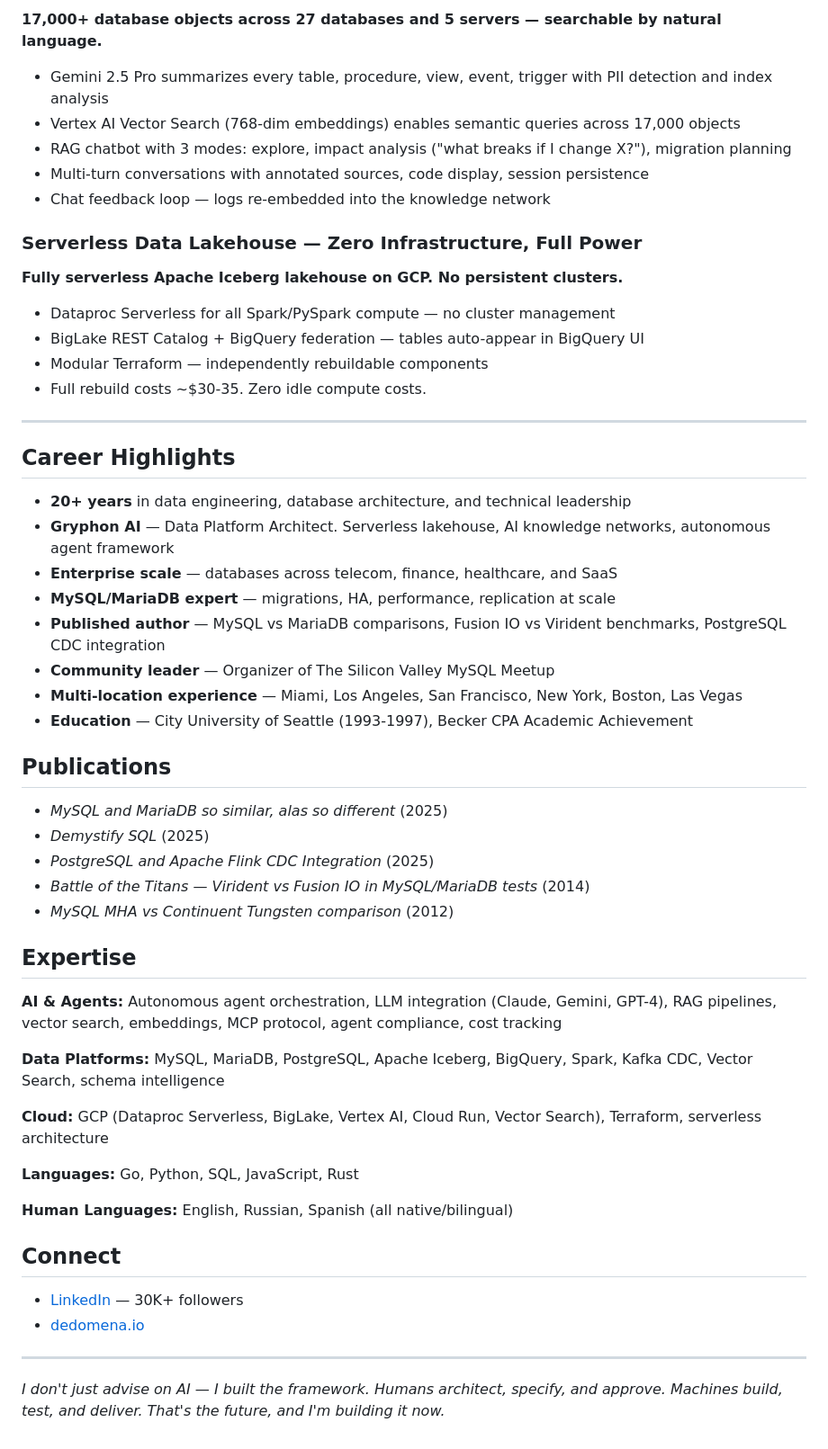
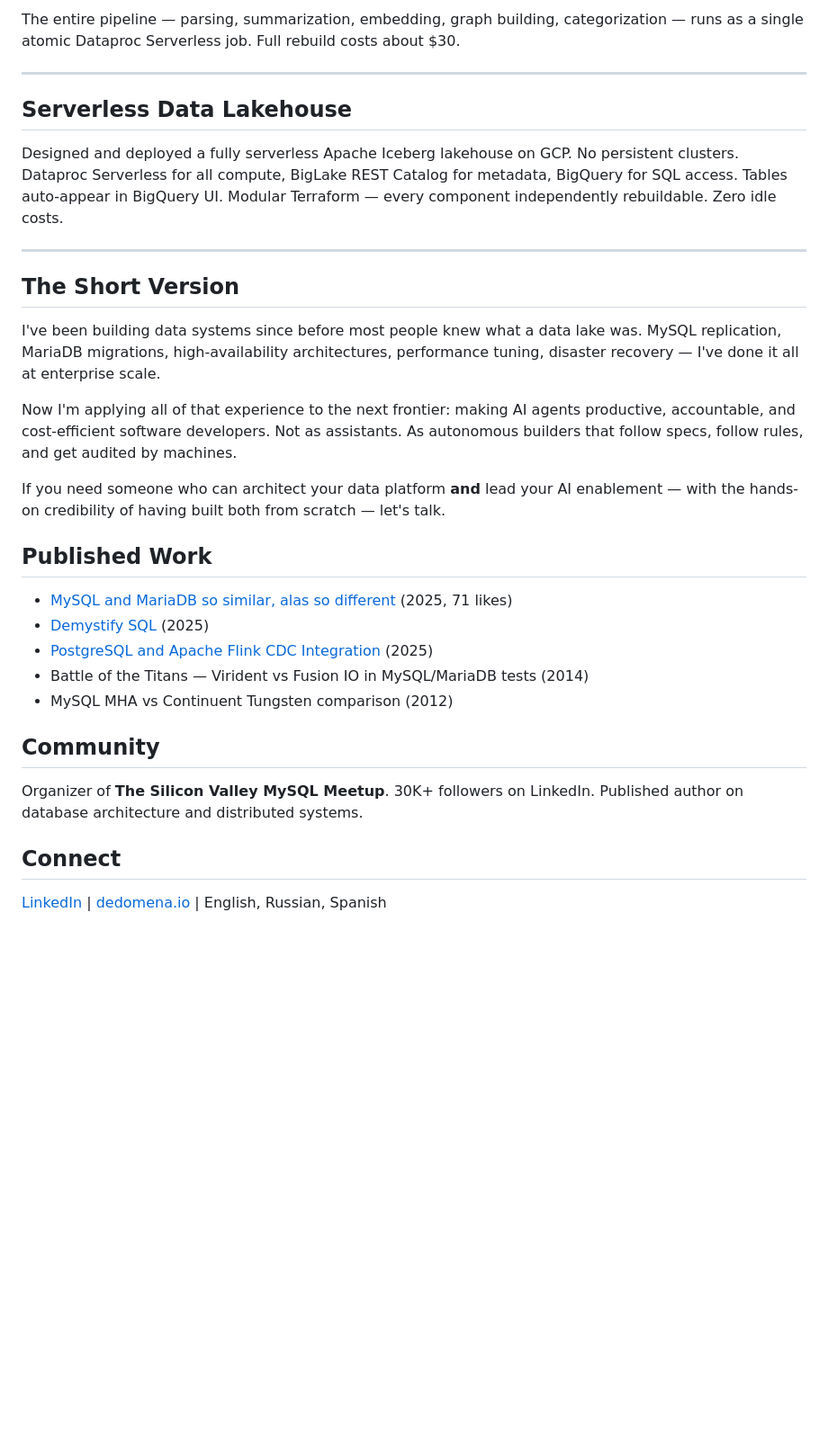
Before and after one commit to k8nstantin/k8nstantin, a Markdown page: README.md, the part around one of its changes. Shown at 90% size. Drawn GitHub-style; blank space fills up the shorter version.

Commit message:
Conversational rewrite — no stiff headers, natural flow

```diff
--- a/README.md
+++ b/README.md
@@ -52,58 +41,33 @@ This isn't a chatbot wrapper or a prompt toolkit. This is a production-grade fra
-**17,000+ database objects across 27 databases and 5 servers — searchable by natural language.**
-
-- Gemini 2.5 Pro summarizes every table, procedure, view, event, trigger with PII detection and index analysis
-- Vertex AI Vector Search (768-dim embeddings) enables semantic queries across 17,000 objects
-- RAG chatbot with 3 modes: explore, impact analysis ("what breaks if I change X?"), migration planning
-- Multi-turn conversations with annotated sources, code display, session persistence
-- Chat feedback loop — logs re-embedded into the knowledge network
-
-### Serverless Data Lakehouse — Zero Infrastructure, Full Power
-
-**Fully serverless Apache Iceberg lakehouse on GCP. No persistent clusters.**
-
-- Dataproc Serverless for all Spark/PySpark compute — no cluster management
-- BigLake REST Catalog + BigQuery federation — tables auto-appear in BigQuery UI
-- Modular Terraform — independently rebuildable components
-- Full rebuild costs ~$30-35. Zero idle compute costs.
+The entire pipeline — parsing, summarization, embedding, graph building, categorization — runs as a single atomic Dataproc Serverless job. Full rebuild costs about $30.
 
 ---
 
-## Career Highlights
+## Serverless Data Lakehouse
 
-- **20+ years** in data engineering, database architecture, and technical leadership
-- **Gryphon AI** — Data Platform Architect. Serverless lakehouse, AI knowledge networks, autonomous agent framework
-- **Enterprise scale** — databases across telecom, finance, healthcare, and SaaS
-- **MySQL/MariaDB expert** — migrations, HA, performance, replication at scale
-- **Published author** — MySQL vs MariaDB comparisons, Fusion IO vs Virident benchmarks, PostgreSQL CDC integration
-- **Community leader** — Organizer of The Silicon Valley MySQL Meetup
-- **Multi-location experience** — Miami, Los Angeles, San Francisco, New York, Boston, Las Vegas
-- **Education** — City University of Seattle (1993-1997), Becker CPA Academic Achievement
+Designed and deployed a fully serverless Apache Iceberg lakehouse on GCP. No persistent clusters. Dataproc Serverless for all compute, BigLake REST Catalog for metadata, BigQuery for SQL access. Tables auto-appear in BigQuery UI. Modular Terraform — every component independently rebuildable. Zero idle costs.
 
-## Publications
+---
 
-- *MySQL and MariaDB so similar, alas so different* (2025)
-- *Demystify SQL* (2025)
-- *PostgreSQL and Apache Flink CDC Integration* (2025)
-- *Battle of the Titans — Virident vs Fusion IO in MySQL/MariaDB tests* (2014)
-- *MySQL MHA vs Continuent Tungsten comparison* (2012)
+## The Short Version
 
-## Expertise
+I've been building data systems since before most people knew what a data lake was. MySQL replication, MariaDB migrations, high-availability architectures, performance tuning, disaster recovery — I've done it all at enterprise scale.
 
-**AI & Agents:** Autonomous agent orchestration, LLM integration (Claude, Gemini, GPT-4), RAG pipelines, vector search, embeddings, MCP protocol, agent compliance, cost tracking
+Now I'm applying all of that experience to the next frontier: making AI agents productive, accountable, and cost-efficient software developers. Not as assistants. As autonomous builders that follow specs, follow rules, and get audited by machines.
 
-**Data Platforms:** MySQL, MariaDB, PostgreSQL, Apache Iceberg, BigQuery, Spark, Kafka CDC, Vector Search, schema intelligence
+If you need someone who can architect your data platform **and** lead your AI enablement — with the hands-on credibility of having built both from scratch — let's talk.
 
-**Cloud:** GCP (Dataproc Serverless, BigLake, Vertex AI, Cloud Run, Vector Search), Terraform, serverless architecture
+## Published Work
 
-**Languages:** Go, Python, SQL, JavaScript, Rust
+- [MySQL and MariaDB so similar, alas so different](https://www.linkedin.com/pulse/mysql-mariadb-so-similar-alas-different-constantin-alexander--ifu9e) (2025, 71 likes)
+- [Demystify SQL](https://www.linkedin.com/pulse/demystify-sql-constantin-alexander--7lyoe) (2025)
+- [PostgreSQL and Apache Flink CDC Integration](https://www.linkedin.com/pulse/postgresql-apache-flink-cdc-integration-constantin-alexander--qhnle) (2025)
+- Battle of the Titans — Virident vs Fusion IO in MySQL/MariaDB tests (2014)
+- MySQL MHA vs Continuent Tungsten comparison (2012)
 
-**Human Languages:** English, Russian, Spanish (all native/bilingual)
+## Community
+
+Organizer of **The Silicon Valley MySQL Meetup**. 30K+ followers on LinkedIn. Published author on database architecture and distributed systems.
 
 ## Connect
 
-- [LinkedIn](https://www.linkedin.com/in/constantin-alexander/) — 30K+ followers
-- [dedomena.io](https://dedomena.io)
-
----
-
-*I don't just advise on AI — I built the framework. Humans architect, specify, and approve. Machines build, test, and deliver. That's the future, and I'm building it now.*
+[LinkedIn](https://www.linkedin.com/in/constantin-alexander/) | [dedomena.io](https://dedomena.io) | English, Russian, Spanish
```
Also changed, not shown: other parts of README.md (+21 -32 lines).
